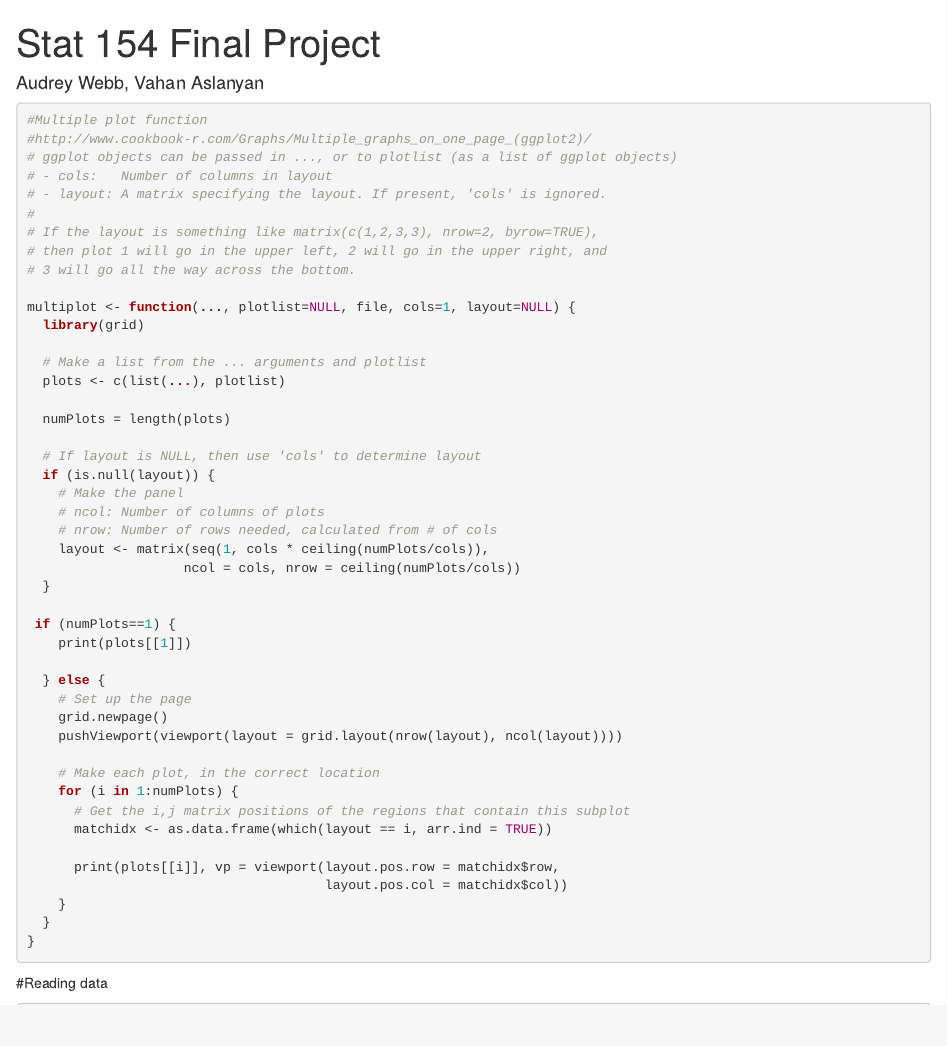
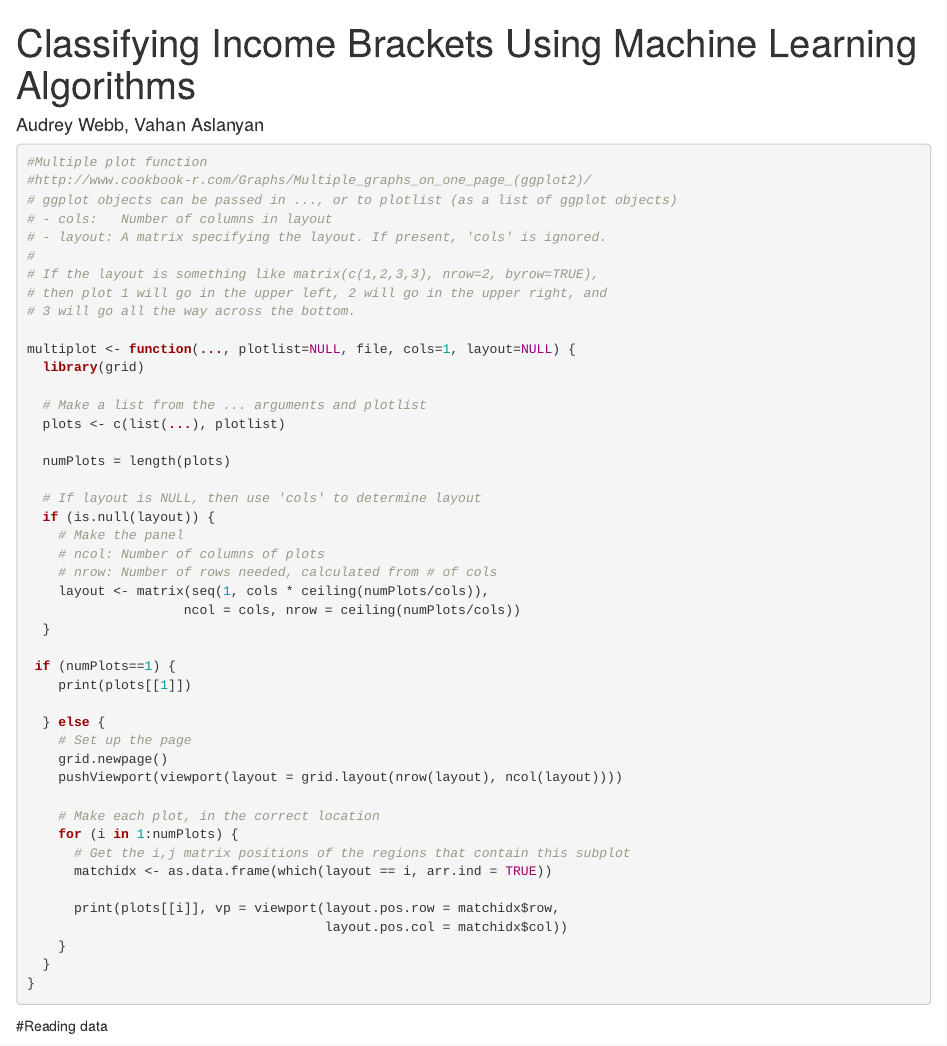
Before and after one commit to audrey-webb/income-ml, an R Markdown document (Report.Rmd): the page in a window 1100 px wide, from its top. Rendered offline with R 4.5, knitr and Pandoc, with nearby package versions; some code elsewhere in the file could not run offline.

Commit message:
Report Rmd

```diff
--- a/Stat 154 Final Project.Rmd
+++ b/Report.Rmd
@@ -1,5 +1,5 @@
 ---
-title: "Stat 154 Final Project"
+title: "Classifying Income Brackets Using Machine Learning Algorithms"
 author: "Audrey Webb, Vahan Aslanyan"
 output: html_document
 ---
```
